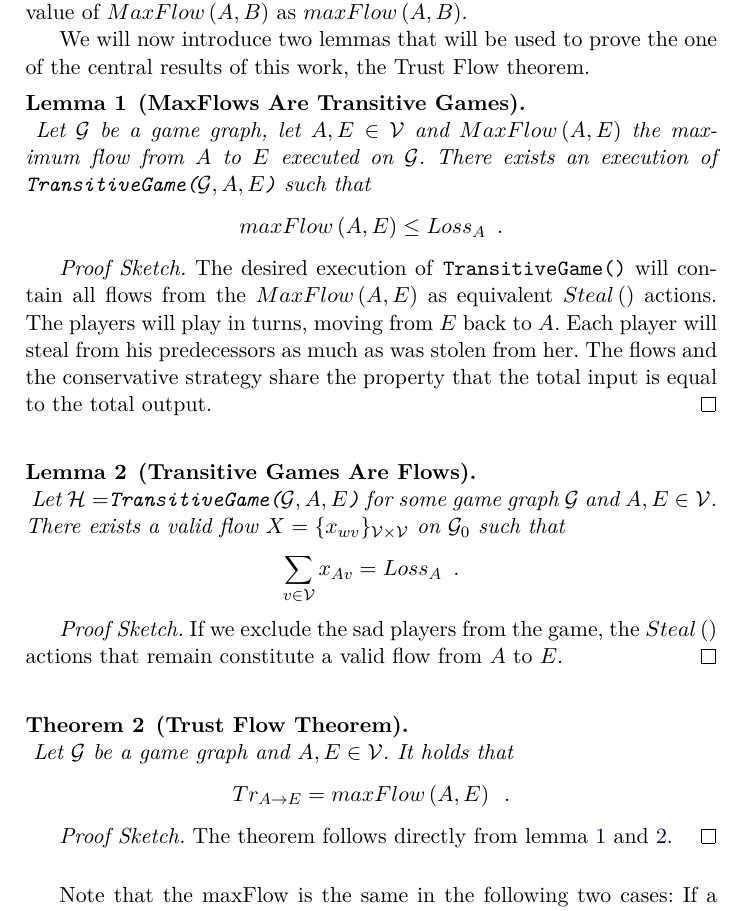
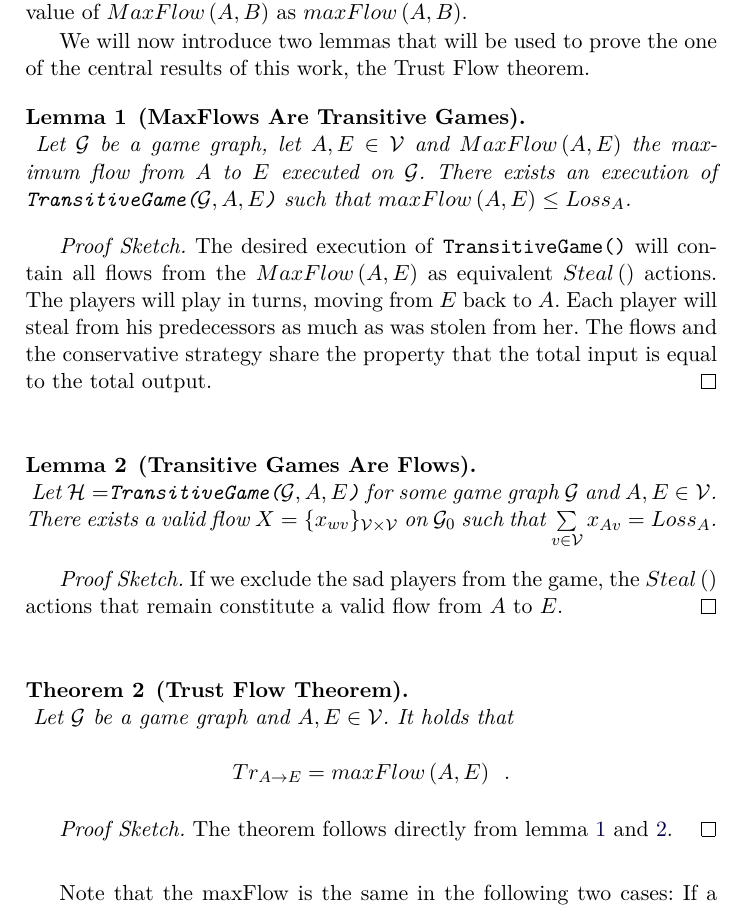
Before and after one commit to decrypto-org/TrustIsRisk, a LaTeX thesis (fc17.tex): part of page 11 of 31, cut so that both start at the same text. Compiled offline with pdfLaTeX.

Commit message:
inline lemmas propositions

```diff
--- a/fc17.tex
+++ b/fc17.tex
@@ -744,10 +743,10 @@ while (True)
        \label{maxflowgame}
        Let $\mathcal{G}$ be a game graph, let $A, E \in \mathcal{V}$ and $MaxFlow\left(A, E\right)$ the maximum flow from
        $A$ to $E$ executed on $\mathcal{G}$. There exists an execution of
-       \texttt{TransitiveGame(}$\mathcal{G}, A, E$\texttt{)} such that
-       \begin{equation*}
-          maxFlow\left(A, E\right) \leq Loss_A \enspace.
-       \end{equation*}
+       \texttt{TransitiveGame(}$\mathcal{G}, A, E$\texttt{)} such that $maxFlow\left(A, E\right) \leq Loss_A$.
+%       \begin{equation*}
+%          maxFlow\left(A, E\right) \leq Loss_A \enspace.
+%       \end{equation*}
     \end{lemma}
     \begin{proofsketch}
        The desired execution of \texttt{TransitiveGame()} will contain all flows from the $MaxFlow\left(A, E\right)$ as
@@ -760,9 +759,10 @@ while (True)
        Let $\mathcal{H} = $\texttt{TransitiveGame(}$\mathcal{G}, A, E$\texttt{)} for some game graph $\mathcal{G}$ and $A,
        E \in \mathcal{V}$. There exists a valid flow
        $X = \{x_{wv}\}_{\mathcal{V} \times \mathcal{V}}$ on $\mathcal{G}_0$ such that
-       \begin{equation*}
-          \sum\limits_{v \in \mathcal{V}}x_{Av} = Loss_A \enspace.
-       \end{equation*}
+       $\sum\limits_{v \in \mathcal{V}}x_{Av} = Loss_A$.
+%       \begin{equation*}
+%          \sum\limits_{v \in \mathcal{V}}x_{Av} = Loss_A \enspace.
+%       \end{equation*}
     \end{lemma}
     \begin{proofsketch}
        If we exclude the sad players from the game, the $Steal\left(\right)$ actions that remain constitute a valid flow from
```
Also changed, not shown: fc17.pdf, fc17.tex (1 more changed lines).
